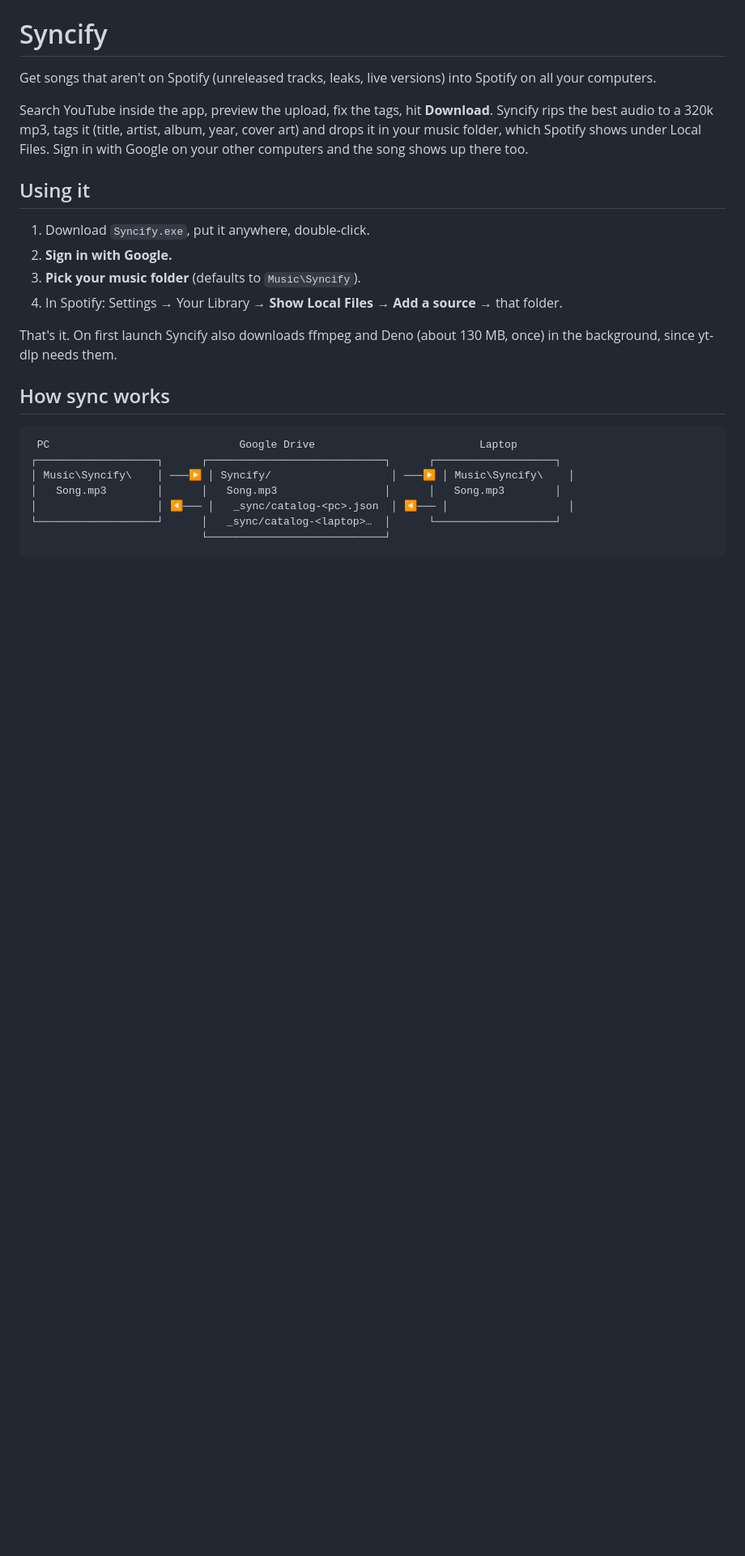
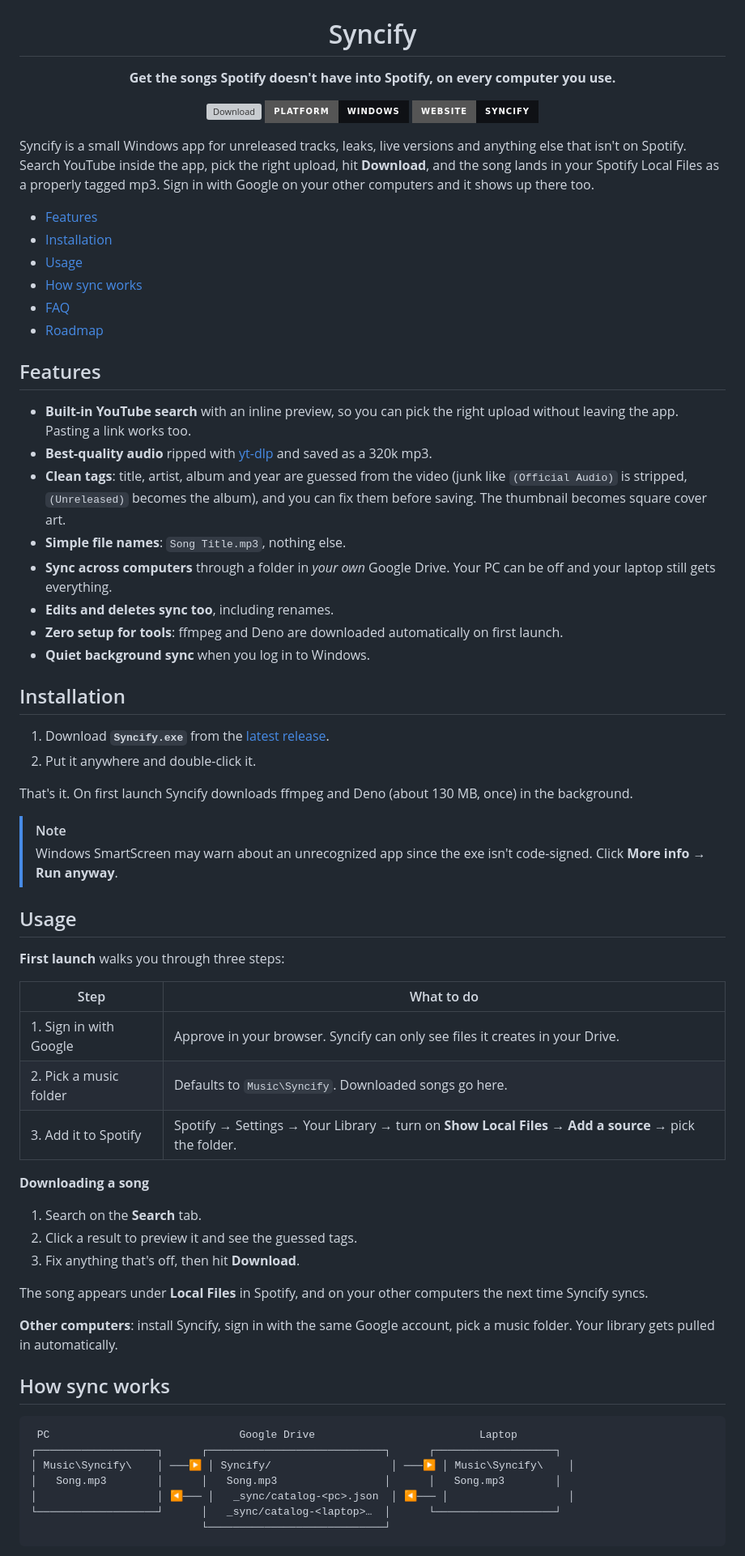
Before and after one commit to RitvikNeerattil/Syncify, a Markdown page: README.md, the part around one of its changes. Shown at 81% size. Drawn GitHub-style; badges without logos; blank space fills up the shorter version; grey boxes are pictures that could not be loaded.

```diff
--- a/README.md
+++ b/README.md
@@ -1,17 +5,62 @@
 # Syncify
 
-Get songs that aren't on Spotify (unreleased tracks, leaks, live versions) into Spotify on all your computers.
+**Get the songs Spotify doesn't have into Spotify, on every computer you use.**
 
-Search YouTube inside the app, preview the upload, fix the tags, hit **Download**. Syncify rips the best audio to a 320k mp3, tags it (title, artist, album, year, cover art) and drops it in your music folder, which Spotify shows under Local Files. Sign in with Google on your other computers and the song shows up there too.
+[![Download](https://img.shields.io/github/v/release/RitvikNeerattil/Syncify?label=Download&color=1ed760&style=for-the-badge)](https://github.com/RitvikNeerattil/Syncify/releases/latest)
+[![Platform](https://img.shields.io/badge/platform-Windows-0f1115?style=for-the-badge)](#installation)
+[![Website](https://img.shields.io/badge/website-syncify-0f1115?style=for-the-badge)](https://ritvikneerattil.github.io/Syncify/)
 
-## Using it
+</div>
 
-1. Download `Syncify.exe`, put it anywhere, double-click.
-2. **Sign in with Google.**
-3. **Pick your music folder** (defaults to `Music\Syncify`).
-4. In Spotify: Settings → Your Library → **Show Local Files** → **Add a source** → that folder.
+Syncify is a small Windows app for unreleased tracks, leaks, live versions and anything else that isn't on Spotify. Search YouTube inside the app, pick the right upload, hit **Download**, and the song lands in your Spotify Local Files as a properly tagged mp3. Sign in with Google on your other computers and it shows up there too.
 
-That's it. On first launch Syncify also downloads ffmpeg and Deno (about 130 MB, once) in the background, since yt-dlp needs them.
+- [Features](#features)
+- [Installation](#installation)
+- [Usage](#usage)
+- [How sync works](#how-sync-works)
+- [FAQ](#faq)
+- [Roadmap](#roadmap)
+
+## Features
+
+- **Built-in YouTube search** with an inline preview, so you can pick the right upload without leaving the app. Pasting a link works too.
+- **Best-quality audio** ripped with [yt-dlp](https://github.com/yt-dlp/yt-dlp) and saved as a 320k mp3.
+- **Clean tags**: title, artist, album and year are guessed from the video (junk like `(Official Audio)` is stripped, `(Unreleased)` becomes the album), and you can fix them before saving. The thumbnail becomes square cover art.
+- **Simple file names**: `Song Title.mp3`, nothing else.
+- **Sync across computers** through a folder in *your own* Google Drive. Your PC can be off and your laptop still gets everything.
+- **Edits and deletes sync too**, including renames.
+- **Zero setup for tools**: ffmpeg and Deno are downloaded automatically on first launch.
+- **Quiet background sync** when you log in to Windows.
+
+## Installation
+
+1. Download **`Syncify.exe`** from the [latest release](https://github.com/RitvikNeerattil/Syncify/releases/latest).
+2. Put it anywhere and double-click it.
+
+That's it. On first launch Syncify downloads ffmpeg and Deno (about 130 MB, once) in the background.
+
+> [!NOTE]
+> Windows SmartScreen may warn about an unrecognized app since the exe isn't code-signed. Click **More info → Run anyway**.
+
+## Usage
+
+**First launch** walks you through three steps:
+
+| Step | What to do |
+|---|---|
+| 1. Sign in with Google | Approve in your browser. Syncify can only see files it creates in your Drive. |
+| 2. Pick a music folder | Defaults to `Music\Syncify`. Downloaded songs go here. |
+| 3. Add it to Spotify | Spotify → Settings → Your Library → turn on **Show Local Files** → **Add a source** → pick the folder. |
+
+**Downloading a song**
+
+1. Search on the **Search** tab.
+2. Click a result to preview it and see the guessed tags.
+3. Fix anything that's off, then hit **Download**.
+
+The song appears under **Local Files** in Spotify, and on your other computers the next time Syncify syncs.
+
+**Other computers**: install Syncify, sign in with the same Google account, pick a music folder. Your library gets pulled in automatically.
 
 ## How sync works
 
```
Also changed, not shown: other parts of README.md (+36 -74 lines), DEVELOPMENT.md (added, +80 -0 lines).
